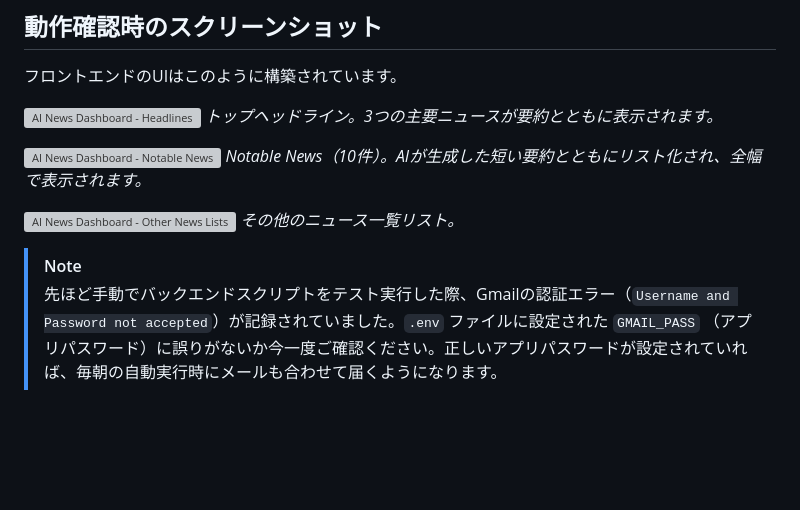
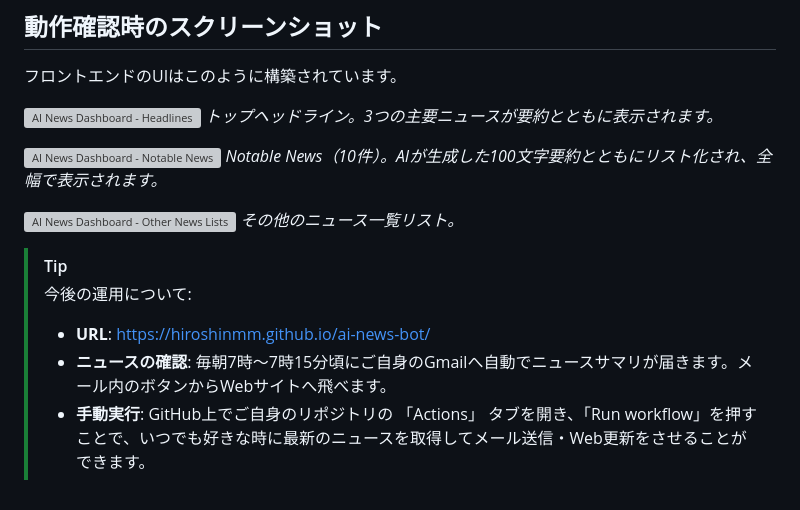
Before and after one commit to hiroshinmm/ai-news-bot, a Markdown page: docs/daily_ai_news_collection/walkthrough.md, the part around one of its changes. GitHub-like rendering; blank space fills up the shorter version; grey boxes are pictures that could not be loaded.

Commit message:
Update walkthrough with hybrid link resolution details

```diff
--- a/docs/daily_ai_news_collection/walkthrough.md
+++ b/docs/daily_ai_news_collection/walkthrough.md
@@ -38,5 +60,5 @@
 *トップヘッドライン。3つの主要ニュースが要約とともに表示されます。*
 
-![AI News Dashboard - Notable News](/C:/Users/hiros/.gemini/antigravity/brain/b5475f15-c3e1-44fc-8f7c-23a8b8d92c54/dashboard_middle_view_1772865488791.png)
-*Notable News（10件）。AIが生成した短い要約とともにリスト化され、全幅で表示されます。*
+![AI News Dashboard - Notable News](C:\Users\hiros\.gemini\antigravity\brain\b5475f15-c3e1-44fc-8f7c-23a8b8d92c54\dashboard_middle_view_1772865488791.png)
+*Notable News（10件）。AIが生成した100文字要約とともにリスト化され、全幅で表示されます。*
 
@@ -44,4 +66,7 @@
 *その他のニュース一覧リスト。*
 
-> [!NOTE]
-> 先ほど手動でバックエンドスクリプトをテスト実行した際、Gmailの認証エラー（`Username and Password not accepted`）が記録されていました。`.env` ファイルに設定された `GMAIL_PASS` （アプリパスワード）に誤りがないか今一度ご確認ください。正しいアプリパスワードが設定されていれば、毎朝の自動実行時にメールも合わせて届くようになります。
+> [!TIP]
+> 今後の運用について:
+> - **URL**: [https://hiroshinmm.github.io/ai-news-bot/](https://hiroshinmm.github.io/ai-news-bot/)
+> - **ニュースの確認**: 毎朝7時〜7時15分頃にご自身のGmailへ自動でニュースサマリが届きます。メール内のボタンからWebサイトへ飛べます。
+> - **手動実行**: GitHub上でご自身のリポジトリの 「Actions」 タブを開き、「Run workflow」を押すことで、いつでも好きな時に最新のニュースを取得してメール送信・Web更新をさせることができます。
```
Also changed, not shown: other parts of docs/daily_ai_news_collection/walkthrough.md (+33 -11 lines).
